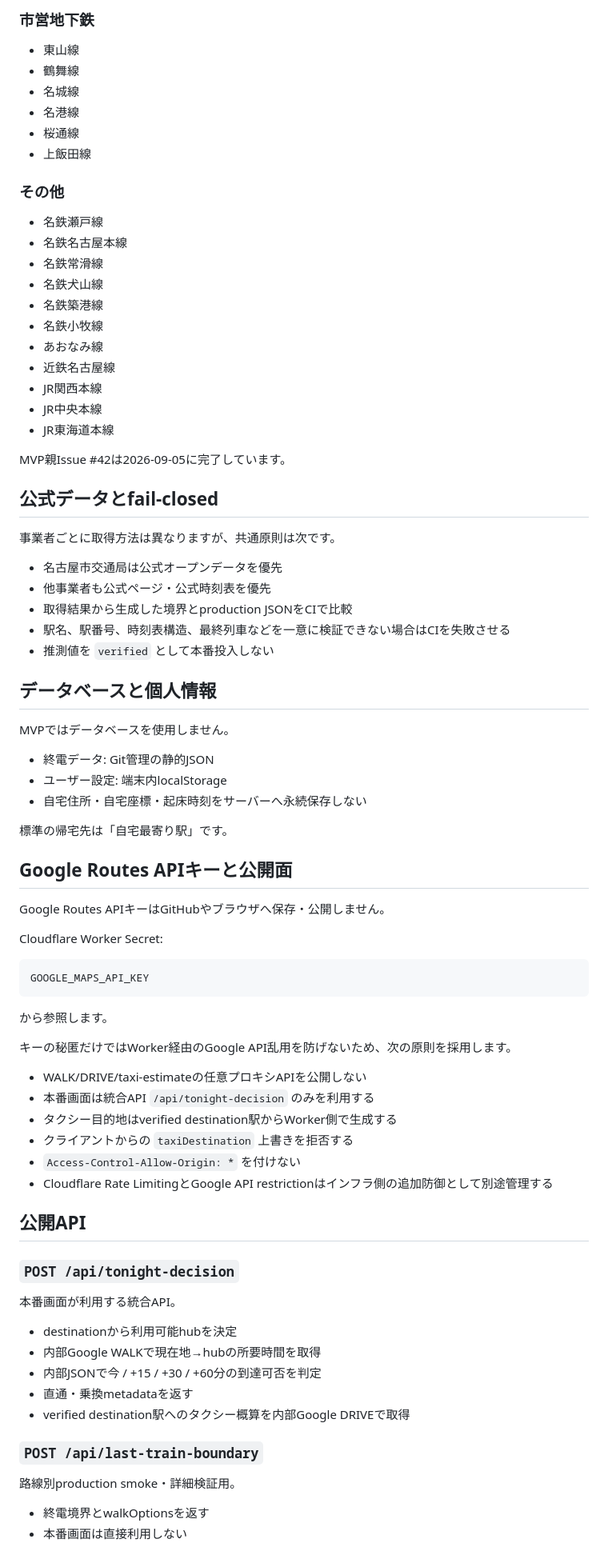
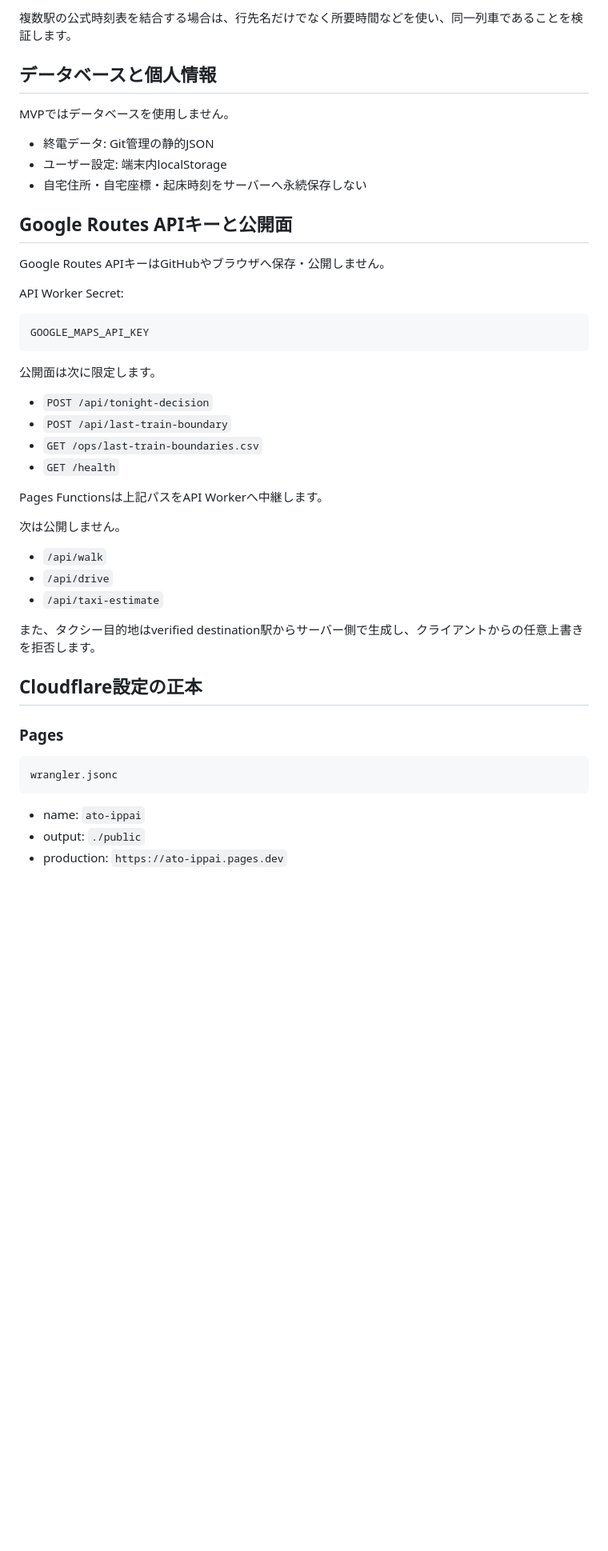
Before and after one commit to ha-rookie/ato-ippai-navi, a Markdown page: docs/architecture.md, the part around one of its changes. Shown at 80% size. GitHub-like rendering; blank space fills up the shorter version.

Commit message:
docs: update architecture for Pages public facade

````diff
--- a/docs/architecture.md
+++ b/docs/architecture.md
@@ -148,37 +126,4 @@ MVPでは名古屋市内の登録最寄り駅を対象に、次をproduction化
-### 市営地下鉄
-
-- 東山線
-- 鶴舞線
-- 名城線
-- 名港線
-- 桜通線
-- 上飯田線
-
-### その他
-
-- 名鉄瀬戸線
-- 名鉄名古屋本線
-- 名鉄常滑線
-- 名鉄犬山線
-- 名鉄築港線
-- 名鉄小牧線
-- あおなみ線
-- 近鉄名古屋線
-- JR関西本線
-- JR中央本線
-- JR東海道本線
-
-MVP親Issue #42は2026-09-05に完了しています。
-
-## 公式データとfail-closed
-
-事業者ごとに取得方法は異なりますが、共通原則は次です。
-
-- 名古屋市交通局は公式オープンデータを優先
-- 他事業者も公式ページ・公式時刻表を優先
-- 取得結果から生成した境界とproduction JSONをCIで比較
-- 駅名、駅番号、時刻表構造、最終列車などを一意に検証できない場合はCIを失敗させる
-- 推測値を `verified` として本番投入しない
+複数駅の公式時刻表を結合する場合は、行先名だけでなく所要時間などを使い、同一列車であることを検証します。
 
 ## データベースと個人情報
 
@@ -188,45 +133,42 @@ MVPではデータベースを使用しません。
 - ユーザー設定: 端末内localStorage
 - 自宅住所・自宅座標・起床時刻をサーバーへ永続保存しない
 
-標準の帰宅先は「自宅最寄り駅」です。
-
 ## Google Routes APIキーと公開面
 
 Google Routes APIキーはGitHubやブラウザへ保存・公開しません。
 
-Cloudflare Worker Secret:
+API Worker Secret:
 
 ```text
 GOOGLE_MAPS_API_KEY
 ```
 
-から参照します。
+公開面は次に限定します。
 
-キーの秘匿だけではWorker経由のGoogle API乱用を防げないため、次の原則を採用します。
+- `POST /api/tonight-decision`
+- `POST /api/last-train-boundary`
+- `GET /ops/last-train-boundaries.csv`
+- `GET /health`
 
-- WALK/DRIVE/taxi-estimateの任意プロキシAPIを公開しない
-- 本番画面は統合API `/api/tonight-decision` のみを利用する
-- タクシー目的地はverified destination駅からWorker側で生成する
-- クライアントからの `taxiDestination` 上書きを拒否する
-- `Access-Control-Allow-Origin: *` を付けない
-- Cloudflare Rate LimitingとGoogle API restrictionはインフラ側の追加防御として別途管理する
+Pages Functionsは上記パスをAPI Workerへ中継します。
 
-## 公開API
+次は公開しません。
 
-### `POST /api/tonight-decision`
+- `/api/walk`
+- `/api/drive`
+- `/api/taxi-estimate`
 
-本番画面が利用する統合API。
+また、タクシー目的地はverified destination駅からサーバー側で生成し、クライアントからの任意上書きを拒否します。
 
-- destinationから利用可能hubを決定
-- 内部Google WALKで現在地→hubの所要時間を取得
-- 内部JSONで今 / +15 / +30 / +60分の到達可否を判定
-- 直通・乗換metadataを返す
-- verified destination駅へのタクシー概算を内部Google DRIVEで取得
+## Cloudflare設定の正本
 
-### `POST /api/last-train-boundary`
+### Pages
 
-路線別production smoke・詳細検証用。
+```text
+wrangler.jsonc
+```
 
-- 終電境界とwalkOptionsを返す
-- 本番画面は直接利用しない
+- name: `ato-ippai`
+- output: `./public`
+- production: `https://ato-ippai.pages.dev`
 
````
Also changed, not shown: other parts of docs/architecture.md (+79 -105 lines).
